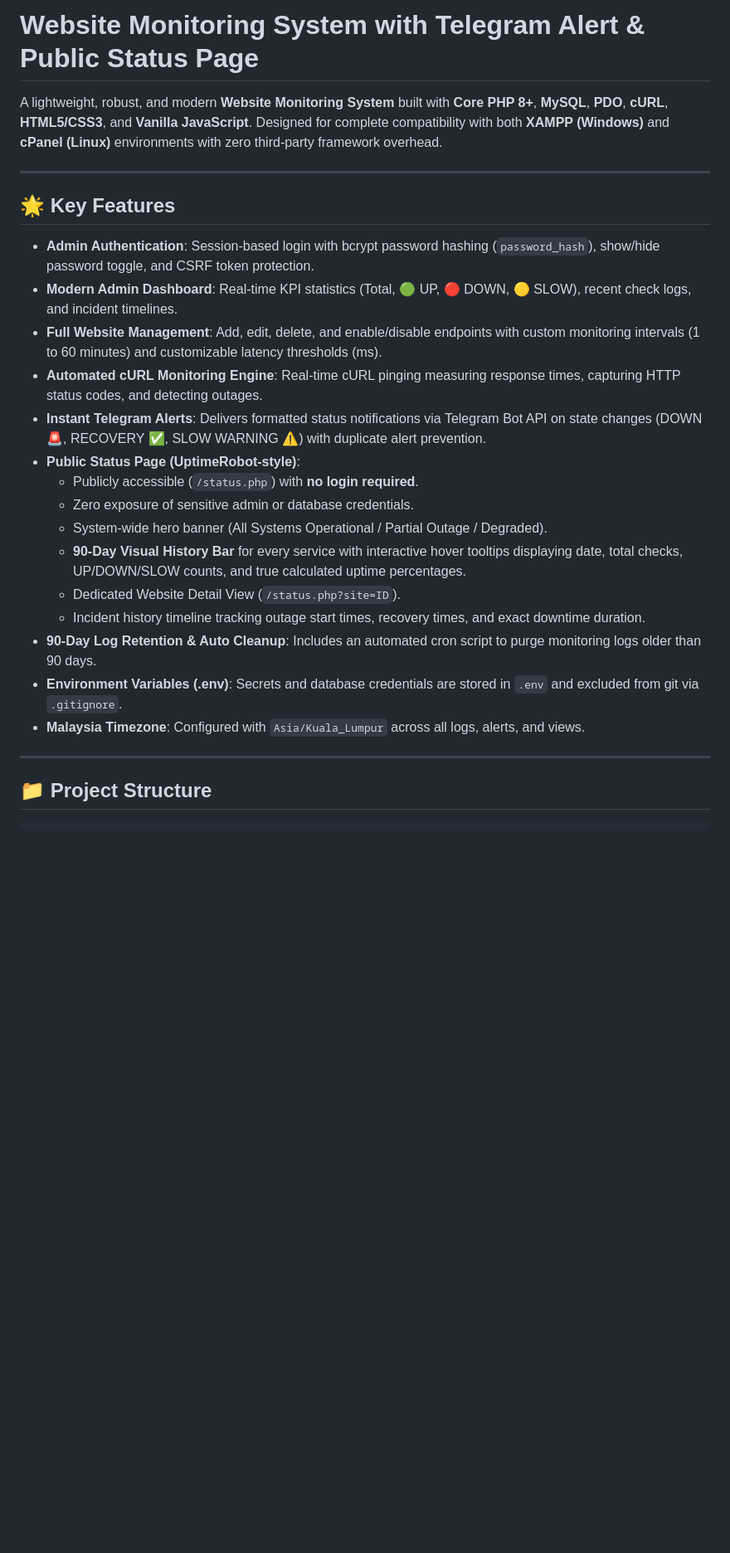
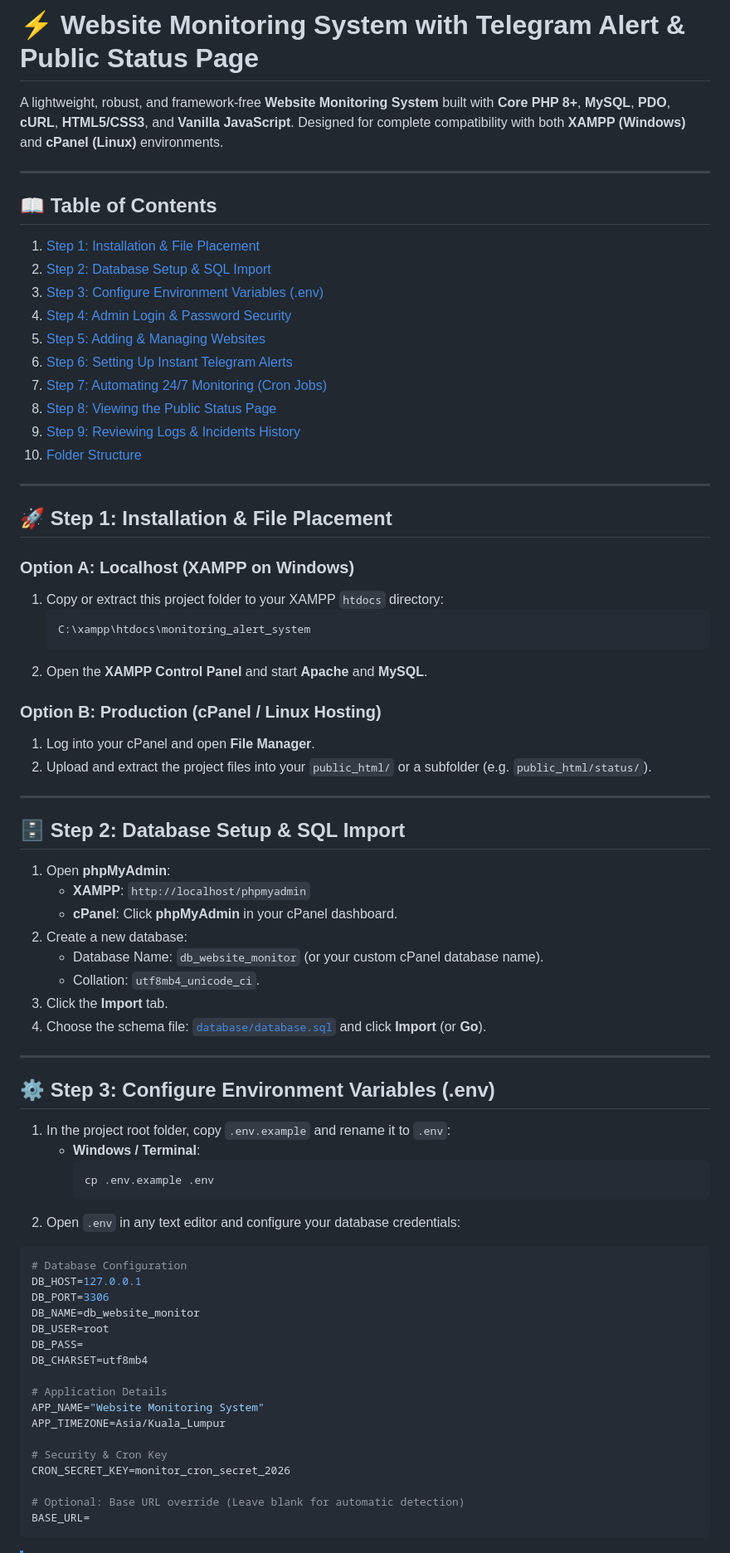
Before and after one commit to WhyMeLol891/monitoring_alert_system, a Markdown page: README.md, the part around one of its changes. Shown at 83% size. GitHub-like rendering; blank space fills up the shorter version.

````diff
--- a/README.md
+++ b/README.md
@@ -1,27 +1,78 @@
-# Website Monitoring System with Telegram Alert & Public Status Page
+# ⚡ Website Monitoring System with Telegram Alert & Public Status Page
 
-A lightweight, robust, and modern **Website Monitoring System** built with **Core PHP 8+**, **MySQL**, **PDO**, **cURL**, **HTML5/CSS3**, and **Vanilla JavaScript**. Designed for complete compatibility with both **XAMPP (Windows)** and **cPanel (Linux)** environments with zero third-party framework overhead.
+A lightweight, robust, and framework-free **Website Monitoring System** built with **Core PHP 8+**, **MySQL**, **PDO**, **cURL**, **HTML5/CSS3**, and **Vanilla JavaScript**. Designed for complete compatibility with both **XAMPP (Windows)** and **cPanel (Linux)** environments.
 
 ---
 
-## 🌟 Key Features
+## 📖 Table of Contents
 
-* **Admin Authentication**: Session-based login with bcrypt password hashing (`password_hash`), show/hide password toggle, and CSRF token protection.
-* **Modern Admin Dashboard**: Real-time KPI statistics (Total, 🟢 UP, 🔴 DOWN, 🟡 SLOW), recent check logs, and incident timelines.
-* **Full Website Management**: Add, edit, delete, and enable/disable endpoints with custom monitoring intervals (1 to 60 minutes) and customizable latency thresholds (ms).
-* **Automated cURL Monitoring Engine**: Real-time cURL pinging measuring response times, capturing HTTP status codes, and detecting outages.
-* **Instant Telegram Alerts**: Delivers formatted status notifications via Telegram Bot API on state changes (DOWN 🚨, RECOVERY ✅, SLOW WARNING ⚠️) with duplicate alert prevention.
-* **Public Status Page (UptimeRobot-style)**:
-  * Publicly accessible (`/status.php`) with **no login required**.
-  * Zero exposure of sensitive admin or database credentials.
-  * System-wide hero banner (All Systems Operational / Partial Outage / Degraded).
-  * **90-Day Visual History Bar** for every service with interactive hover tooltips displaying date, total checks, UP/DOWN/SLOW counts, and true calculated uptime percentages.
-  * Dedicated Website Detail View (`/status.php?site=ID`).
-  * Incident history timeline tracking outage start times, recovery times, and exact downtime duration.
-* **90-Day Log Retention & Auto Cleanup**: Includes an automated cron script to purge monitoring logs older than 90 days.
-* **Environment Variables (.env)**: Secrets and database credentials are stored in `.env` and excluded from git via `.gitignore`.
-* **Malaysia Timezone**: Configured with `Asia/Kuala_Lumpur` across all logs, alerts, and views.
+1. [Step 1: Installation & File Placement](#-step-1-installation--file-placement)
+2. [Step 2: Database Setup & SQL Import](#-step-2-database-setup--sql-import)
+3. [Step 3: Configure Environment Variables (.env)](#-step-3-configure-environment-variables-env)
+4. [Step 4: Admin Login & Password Security](#-step-4-admin-login--password-security)
+5. [Step 5: Adding & Managing Websites](#-step-5-adding--managing-websites)
+6. [Step 6: Setting Up Instant Telegram Alerts](#-step-6-setting-up-instant-telegram-alerts)
+7. [Step 7: Automating 24/7 Monitoring (Cron Jobs)](#-step-7-automating-247-monitoring-cron-jobs)
+8. [Step 8: Viewing the Public Status Page](#-step-8-viewing-the-public-status-page)
+9. [Step 9: Reviewing Logs & Incidents History](#-step-9-reviewing-logs--incidents-history)
+10. [Folder Structure](#-folder-structure)
 
 ---
 
-## 📁 Project Structure
+## 🚀 Step 1: Installation & File Placement
+
+### Option A: Localhost (XAMPP on Windows)
+1. Copy or extract this project folder to your XAMPP `htdocs` directory:
+   ```text
+   C:\xampp\htdocs\monitoring_alert_system
+   ```
+2. Open the **XAMPP Control Panel** and start **Apache** and **MySQL**.
+
+### Option B: Production (cPanel / Linux Hosting)
+1. Log into your cPanel and open **File Manager**.
+2. Upload and extract the project files into your `public_html/` or a subfolder (e.g. `public_html/status/`).
+
+---
+
+## 🗄️ Step 2: Database Setup & SQL Import
+
+1. Open **phpMyAdmin**:
+   * **XAMPP**: `http://localhost/phpmyadmin`
+   * **cPanel**: Click **phpMyAdmin** in your cPanel dashboard.
+2. Create a new database:
+   * Database Name: `db_website_monitor` (or your custom cPanel database name).
+   * Collation: `utf8mb4_unicode_ci`.
+3. Click the **Import** tab.
+4. Choose the schema file: [`database/database.sql`](database/database.sql) and click **Import** (or **Go**).
+
+---
+
+## ⚙️ Step 3: Configure Environment Variables (.env)
+
+1. In the project root folder, copy `.env.example` and rename it to `.env`:
+   * **Windows / Terminal**:
+     ```bash
+     cp .env.example .env
+     ```
+2. Open `.env` in any text editor and configure your database credentials:
+
+```ini
+# Database Configuration
+DB_HOST=127.0.0.1
+DB_PORT=3306
+DB_NAME=db_website_monitor
+DB_USER=root
+DB_PASS=
+DB_CHARSET=utf8mb4
+
+# Application Details
+APP_NAME="Website Monitoring System"
+APP_TIMEZONE=Asia/Kuala_Lumpur
+
+# Security & Cron Key
+CRON_SECRET_KEY=monitor_cron_secret_2026
+
+# Optional: Base URL override (Leave blank for automatic detection)
+BASE_URL=
+```
+
````
Also changed, not shown: other parts of README.md (+150 -104 lines).
